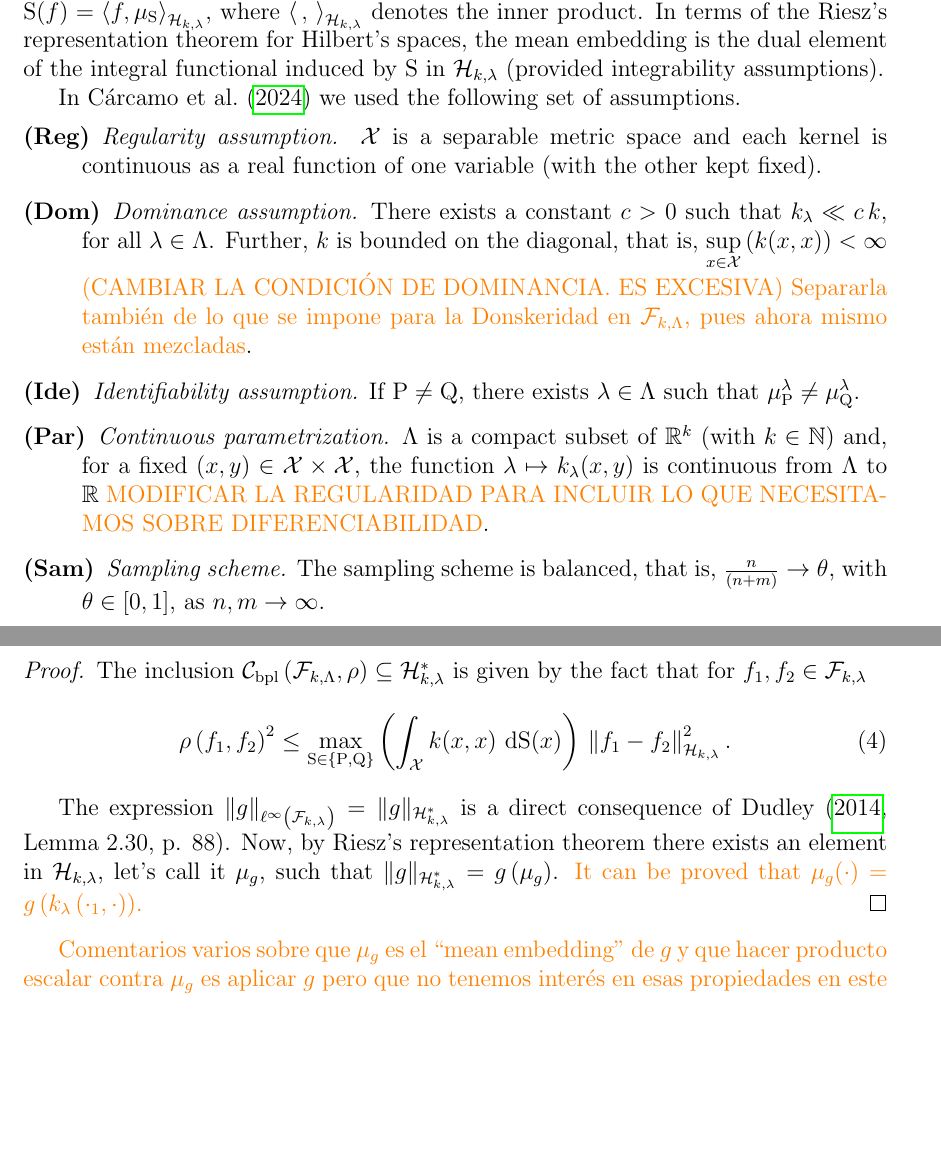
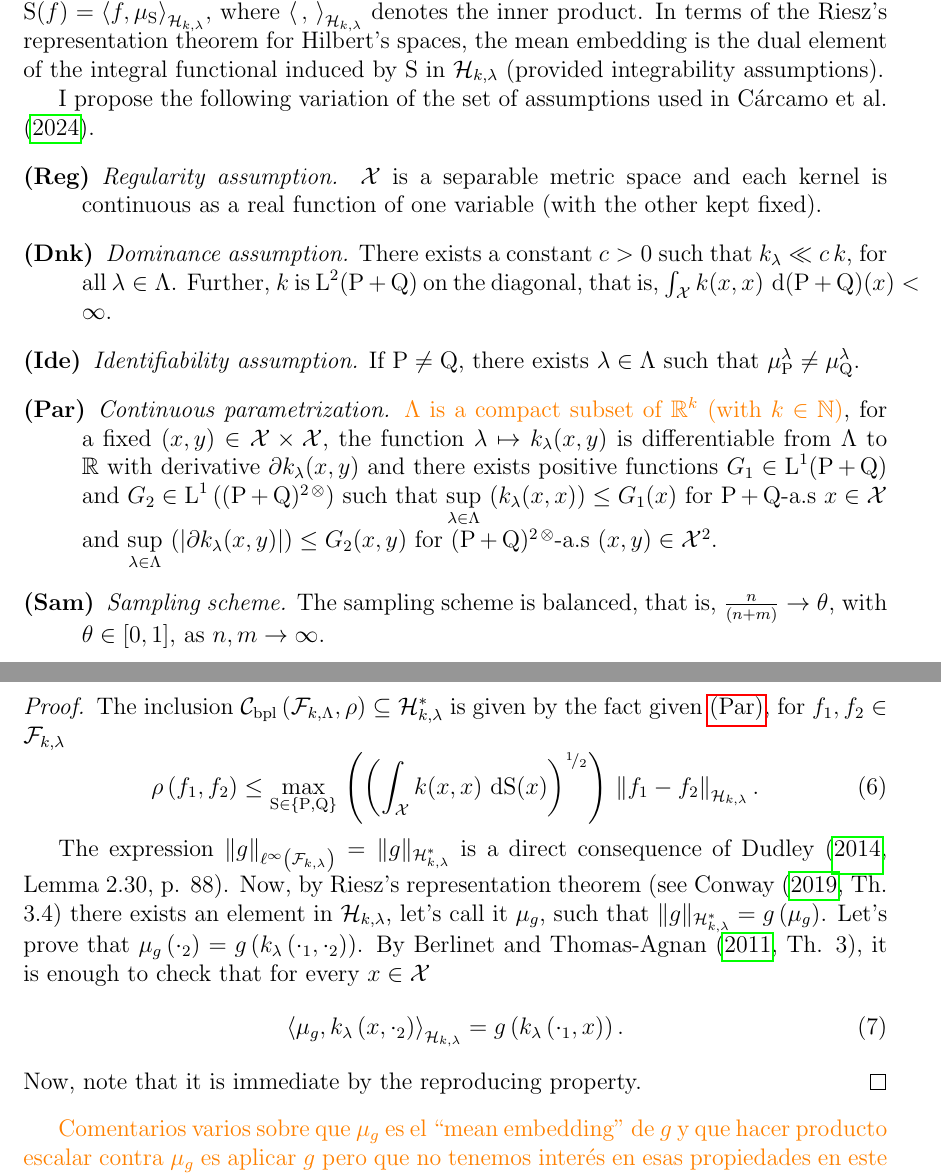
Before and after one commit to Faquarl99/Kernel_distance_data-driven, a LaTeX paper (Kernel_distance_data-driven.tex, which reads Body.tex): two parts of pages 2 and 3 of 9 before the commit and two parts of pages 2 and 4 of 10 after it, joined at a grey line, cut so that both start at the same text, the shorter picture padded with empty space. The pictures show the PDF file Kernel_distance_data-driven.pdf that the author committed with the source.

Commit message:
Changes in Body.tex: 1. Finished Lemma about norm of mean embedding. 2. Fixing errors. 3. Adding contents to the scheme of table of contents. 4. Assumptions modified.

```diff
--- a/Body.tex
+++ b/Body.tex
@@ -15,13 +15,13 @@
 	\end{equation}
 	where the integral is understand in the Pettis' sense. The interest of mean embedding lays in the following definition property: for every $f\in\mathcal{H}_{k,\lambda}$, we have that $\operatorname{S}(f)=\inp{f}{\mu_{\operatorname{S}}}{\mathcal{H}_{k,\lambda}}$, where $\inp{\,}{\,}{\mathcal{H}_{k,\lambda}}$ denotes the inner product. In terms of the Riesz's representation theorem for Hilbert's spaces, the mean embedding is the dual element of the integral functional induced by $\operatorname{S}$ in $\mathcal{H}_{k,\lambda}$ (provided integrability assumptions).
 
-	In \textcite{Carcamo2024} we used the following set of assumptions.
+	I propose the following variation of the set of assumptions used in \textcite{Carcamo2024}.
 	\begin{description}
 		\labitem{(Reg)}{itm:Reg} \textit{Regularity assumption.} $\mathcal{X}$ is a separable metric space and each kernel is continuous as a real function of one variable (with the other kept fixed).
 		%, that is, $\sup_{x\in\mathcal{X}} k(x,x)$, $\sup_{x\in\mathcal{X}} k_\lambda(x,x)<\infty$ and $k_\lambda(x,\cdot)$, $k(x,\cdot)$ are continuous functions, for each fixed $x\in \mathcal{X}$, $\lambda\in\Lambda$.
-		\labitem{(Dom)}{itm:Dom} \textit{Dominance assumption.} There exists a constant $c>0$ such that $k_{\lambda}\ll c\,k$, for all $\lambda\in\Lambda$. Further, $k$ is bounded on the diagonal, that is, $\underset{x\in\mathcal{X}}{\operatorname{sup}}\,(k(x,x))<\infty$ {\color{orange}(CAMBIAR LA CONDICI\'{O}N DE DOMINANCIA. ES EXCESIVA) Separarla tambi\'{e}n de lo que se impone para la Donskeridad en $\mathcal{F}_{k,\Lambda}$, pues ahora mismo est\'{a}n mezcladas}.
+		\labitem{(Dnk)}{itm:Dnk} \textit{Dominance assumption.} There exists a constant $c>0$ such that $k_{\lambda}\ll c\,k$, for all $\lambda\in\Lambda$. Further, $k$ is $\operatorname{L}^{2}(\operatorname{P}+\operatorname{Q})$ on the diagonal, that is, $\int_{\mathcal{X}}k(x,x)\,\operatorname{d}(\operatorname{P}+\operatorname{Q})(x)<\infty$.
 		\labitem{(Ide)}{itm:Ide} \textit{Identifiability assumption.} If $\operatorname{P}\neq\operatorname{Q}$, there exists $\lambda\in\Lambda$ such that $\mu_{\operatorname{P}}^{\lambda}\neq\mu_{\operatorname{Q}}^{\lambda}$.
 		% The mean embeddings separate $\P$ and $\Q$ whenever , that is,
-		\labitem{(Par)}{itm:Par} \textit{Continuous parametrization.} $\Lambda$ is a compact subset of $\mathbb{R}^{k}$ (with $k\in\mathbb{N}$) and, for a fixed $(x,y)\in\mathcal{X}\times\mathcal{X}$, the function $\lambda\mapsto k_{\lambda}(x,y)$ is continuous from $\Lambda$ to $\mathbb{R}$ {\color{orange} MODIFICAR LA REGULARIDAD PARA INCLUIR LO QUE NECESITAMOS SOBRE DIFERENCIABILIDAD}.
+		\labitem{(Par)}{itm:Par} \textit{Continuous parametrization.} {\color{orange}$\Lambda$ is a compact subset of $\mathbb{R}^{k}$ (with $k\in\mathbb{N}$)}, for a fixed $(x,y)\in\mathcal{X}\times\mathcal{X}$, the function $\lambda\mapsto k_{\lambda}(x,y)$ is differentiable from $\Lambda$ to $\mathbb{R}$ with derivative $\partial k_{\lambda}(x,y)$ and there exists positive functions $G_{1}\in\operatorname{L}^{1}(\operatorname{P}+\operatorname{Q})$ and $G_{2}\in\operatorname{L}^{1}\left((\operatorname{P}+\operatorname{Q})^{2\,\otimes}\right)$ such that $\underset{\lambda\in\Lambda}{\operatorname{sup}}\,\left(k_{\lambda}(x,x)\right)\leq G_{1}(x)$ for $\operatorname{P}+\operatorname{Q}$-a.s $x\in\mathcal{X}$ and $\underset{\lambda\in\Lambda}{\operatorname{sup}}\,\left(\left|\partial k_{\lambda}(x,y)\right|\right)\leq G_{2}(x,y)$ for $(\operatorname{P}+\operatorname{Q})^{2\,\otimes}$-a.s $(x,y)\in\mathcal{X}^{2}$.
 		\labitem{(Sam)}{itm:Sam} \textit{Sampling scheme.} The sampling scheme is balanced, that is, $\frac{n}{(n+m)}\to\theta$, with $\theta\in[0,1]$, as $n,m\to\infty$.
 	\end{description}
@@ -47,15 +64,19 @@
 		\subsubsection*{Generalized mean embedding}
 			{\color{orange}Las aplicaciones continuas y prelineales satisfacen la mayor\'{i}a de propiedades que les pedimos a las medidas de Borel $\mathcal{MB}_{\operatorname{p}}(\mathcal{X})$ para que haya mean embedding.}
 			\begin{Lema}
-				Let us assume that the family of kernels $\left\{k_{\theta}:\theta\in\Lambda\right\}$ satisfies \ref{itm:Dom}. Then, for every $\lambda\in\Lambda$, $\mathcal{C}_{\operatorname{bpl}}\left(\mathcal{F}_{k,\Lambda},\rho\right)\subseteq\mathcal{H}_{k,\lambda}^{\ast}$ and  $g\in\mathcal{C}_{\operatorname{bpl}}\left(\mathcal{F}_{k,\Lambda},\rho\right)$ verifies $\|g\|_{\ell^{\infty}\left(\mathcal{F}_{k,\lambda}\right)}=\|g\|_{\mathcal{H}_{k,\lambda}^{\ast}}=\sqrt{g\left(g\left(k_{\lambda}\left(\cdot_{1},\cdot_{2}\right)\right)\right)}$.
+				Let us assume that the family of kernels $\left\{k_{\theta}:\theta\in\Lambda\right\}$ satisfies \ref{itm:Par}. Then, for every $\lambda\in\Lambda$, $\mathcal{C}_{\operatorname{bpl}}\left(\mathcal{F}_{k,\Lambda},\rho\right)\subseteq\mathcal{H}_{k,\lambda}^{\ast}$ and  $g\in\mathcal{C}_{\operatorname{bpl}}\left(\mathcal{F}_{k,\Lambda},\rho\right)$ verifies $\|g\|_{\ell^{\infty}\left(\mathcal{F}_{k,\lambda}\right)}=\|g\|_{\mathcal{H}_{k,\lambda}^{\ast}}=\sqrt{g\left(g\left(k_{\lambda}\left(\cdot_{1},\cdot_{2}\right)\right)\right)}$.
 			\end{Lema}
 			\begin{proof}
-				The inclusion $\mathcal{C}_{\operatorname{bpl}}\left(\mathcal{F}_{k,\Lambda},\rho\right)\subseteq\mathcal{H}_{k,\lambda}^{\ast}$ is given by the fact that for $f_{1},f_{2}\in\mathcal{F}_{k,\lambda}$
+				The inclusion $\mathcal{C}_{\operatorname{bpl}}\left(\mathcal{F}_{k,\Lambda},\rho\right)\subseteq\mathcal{H}_{k,\lambda}^{\ast}$ is given by the fact given \ref{itm:Par}, for $f_{1},f_{2}\in\mathcal{F}_{k,\lambda}$
 				\begin{equation}
-					\rho\left(f_{1},f_{2}\right)^{2}\leq\underset{\operatorname{S}\in\{\operatorname{P},\operatorname{Q}\}}{\operatorname{max}}\left(\int_{\mathcal{X}}k(x,x)\,\operatorname{d}\!\operatorname{S}(x)\right)\,\left\|f_{1}-f_{2}\right\|_{\mathcal{H}_{k,\lambda}}^{2}.
+					\rho\left(f_{1},f_{2}\right)\leq\underset{\operatorname{S}\in\{\operatorname{P},\operatorname{Q}\}}{\operatorname{max}}\,\left(\left(\int_{\mathcal{X}}k(x,x)\,\operatorname{d}\!\operatorname{S}(x)\right)^{\rfrac{1}{2}}\right)\,\left\|f_{1}-f_{2}\right\|_{\mathcal{H}_{k,\lambda}}.
 				\end{equation}
 
-				The expression $\|g\|_{\ell^{\infty}\left(\mathcal{F}_{k,\lambda}\right)}=\|g\|_{\mathcal{H}_{k,\lambda}^{\ast}}$ is a direct consequence of \textcite[Lemma 2.30, p. 88]{Dudley1999}. Now, by Riesz's representation theorem there exists an element in $\mathcal{H}_{k,\lambda}$, let's call it $\mu_{g}$, such that $\|g\|_{\mathcal{H}_{k,\lambda}^{\ast}}=g\left(\mu_{g}\right)$. {\color{orange}It can be proved that $\mu_{g}(\cdot)=g\left(k_{\lambda}\left(\cdot_{1},\cdot\right)\right)$.}
+				The expression $\|g\|_{\ell^{\infty}\left(\mathcal{F}_{k,\lambda}\right)}=\|g\|_{\mathcal{H}_{k,\lambda}^{\ast}}$ is a direct consequence of \textcite[Lemma 2.30, p. 88]{Dudley1999}. Now, by Riesz's representation theorem (see \textcite[Th. 3.4]{Conway2019} there exists an element in $\mathcal{H}_{k,\lambda}$, let's call it $\mu_{g}$, such that $\|g\|_{\mathcal{H}_{k,\lambda}^{\ast}}=g\left(\mu_{g}\right)$. Let's prove that $\mu_{g}\left(\cdot_{2}\right)=g\left(k_{\lambda}\left(\cdot_{1},\cdot_{2}\right)\right)$. By \textcite[Th. 3]{Berlinet&Thomas-Agnan2011}, it is enough to check that for every $x\in\mathcal{X}$
+				\begin{equation}
+					\inp{\mu_{g}}{k_{\lambda}\left(x,\cdot_{2}\right)}{\mathcal{H}_{k,\lambda}}=g\left(k_{\lambda}\left(\cdot_{1},x\right)\right).
+				\end{equation}
+				Now, note that it is immediate by the reproducing property.
 			\end{proof}
 			{\color{orange}Comentarios varios sobre que $\mu_{g}$ es el \enquote{mean embedding} de $g$ y que hacer producto escalar contra $\mu_{g}$ es aplicar $g$ pero que no tenemos inter\'{e}s en esas propiedades en este trabajo.}
 	\subsection{State of the art: different approaches to parametric families of kernels}
@@ -100,20 +121,20 @@
 
-				At this point, it is worth to mention that by \ref{itm:Dom}
+				At this point, it is worth to mention that by \ref{itm:Par}
 				\begin{equation}
-					\left|g\left(k_{\lambda+t_{j}\,\zeta_{j}}\left(\cdot_{1},y\right)\right)-g\left(k_{\lambda}\left(\cdot_{1},y\right)\right)\right|\leq2\,\|g\|_{\ell^{\infty}\left(\mathcal{F}_{k,\Lambda}\right)}\,\sqrt{k(y,y)},
+					\left|g\left(k_{\lambda+t_{j}\,\zeta_{j}}\left(\cdot_{1},y\right)\right)-g\left(k_{\lambda}\left(\cdot_{1},y\right)\right)\right|\leq2\,\|g\|_{\ell^{\infty}\left(\mathcal{F}_{k,\Lambda}\right)}\,\sqrt{G_{1}(y)},
 				\end{equation}
 				so, by dominated convergence theorem the convergence of $g\left(k_{\lambda+t_{j}\,\zeta_{j}}\left(\cdot_{1},\cdot_{2}\right)\right)$ to $g\left(k_{\lambda}\left(\cdot_{1},\cdot_{2}\right)\right)$ is also given in the metric $\rho$. Thanks to the continuity of $g$, the first part of the proof is ended.
 			\end{proof}
 		\subsubsection*{\color{orange} Differentiability under the alternative}
 			\begin{Th}
-				Let us assume that the family of kernels $\left\{k_{\theta}:\theta\in\Lambda\right\}$ satisfies \ref{itm:Dom}, \ref{itm:Ide} and \ref{itm:Par}. If $\operatorname{P},\operatorname{Q}\in\mathcal{MB}_{\operatorname{p}}(\mathcal{X})$ such that $\operatorname{P}\neq\operatorname{Q}$, then the mapping $\psi$ in \eqref{Eqn:ProfCarcaIdea} is Hadamard directionally differentiable at $(\lambda,\operatorname{P}-\operatorname{Q})$ tangentially to $\Lambda\times\mathcal{C}_{\operatorname{bpl}}\left(\mathcal{F}_{k,\Lambda},\rho\right)$,
+				Let us assume that the family of kernels $\left\{k_{\theta}:\theta\in\Lambda\right\}$ satisfies \ref{itm:Ide} and \ref{itm:Par}. If $\operatorname{P},\operatorname{Q}\in\mathcal{MB}_{\operatorname{p}}(\mathcal{X})$ such that $\operatorname{P}\neq\operatorname{Q}$, then the mapping $\psi$ in \eqref{Eqn:ProfCarcaIdea} is Hadamard directionally differentiable at $(\lambda,\operatorname{P}-\operatorname{Q})$ tangentially to $\Lambda\times\mathcal{C}_{\operatorname{bpl}}\left(\mathcal{F}_{k,\Lambda},\rho\right)$,
 				% Yo esto lo quitaría por redundante con la definición que estará en la versión final.
 				{\color{orange}the subset of $\ell^{\infty}\left(\mathcal{F}_{k,\Lambda}\right)$ constituted by bounded, prelinear and continuous functionals with respect to the distance $\rho$ in \eqref{eq:metric-rho}}. In such a case, the (directional) derivative of $\psi$ at $(\lambda,\operatorname{P}-\operatorname{Q})$ is given by
 				\begin{equation}\label{Eqn:psi_prime1}
 					\begin{aligned}
 						\psi_{(\lambda,\operatorname{P}-\operatorname{Q})}^{\prime}(\zeta,g)&=g\left(h^{+,\lambda}\right)
 						\\
-						&\quad+\frac{1}{2\,\left\|\mu_{\operatorname{P}-\operatorname{Q}}^{\lambda}\right\|_{\mathcal{H}_{k,\lambda}}}\,\int_{\mathcal{X}}\int_{\mathcal{X}}\partial_{\lambda}k_{\lambda}(x,y)(\zeta)\,\operatorname{d}(\operatorname{P}-\operatorname{Q})(y)\,\operatorname{d}(\operatorname{P}-\operatorname{Q})(x),
+						&\quad+\frac{1}{2\,\left\|\mu_{\operatorname{P}-\operatorname{Q}}^{\lambda}\right\|_{\mathcal{H}_{k,\lambda}}}\,\int_{\mathcal{X}}\int_{\mathcal{X}}\partial k_{\lambda}(x,y)(\zeta)\,\operatorname{d}(\operatorname{P}-\operatorname{Q})(y)\,\operatorname{d}(\operatorname{P}-\operatorname{Q})(x),
 					\end{aligned}
 				\end{equation}
 				with $g\in\mathcal{C}_{\operatorname{bpl}}\left(\mathcal{F}_{k,\Lambda},\rho\right)$ and $\zeta\in\Lambda$; where the functions $h^{+,\lambda}$ are defined in \eqref{Eqn:Witness}.
@@ -160,7 +181,7 @@
 				\end{equation}
 				From top to bottom in \eqref{Eqn:L4}:
 				\begin{enumerate}
-					\item $\displaystyle\int_{\mathcal{X}}\int_{\mathcal{X}}k_{\lambda+t_{j}\,\zeta_{j}}(x,y)\,\operatorname{d}(\operatorname{P}-\operatorname{Q})(y)\,\operatorname{d}(\operatorname{P}-\operatorname{Q})(x)$ converges to\break$\displaystyle\int_{\mathcal{X}}\int_{\mathcal{X}}k_{\lambda}(x,y)\,\operatorname{d}(\operatorname{P}-\operatorname{Q})(y)\,\operatorname{d}(\operatorname{P}-\operatorname{Q})(x)=\left\|\mu_{\operatorname{P}-\operatorname{Q}}^{\lambda}\right\|_{\mathcal{H}_{k,\lambda}}^{2}$ by \ref{itm:Dom},\ref{itm:Par} and Cauchy-Schwarz's inequality and dominated convergence theorem.
+					\item $\displaystyle\int_{\mathcal{X}}\int_{\mathcal{X}}k_{\lambda+t_{j}\,\zeta_{j}}(x,y)\,\operatorname{d}(\operatorname{P}-\operatorname{Q})(y)\,\operatorname{d}(\operatorname{P}-\operatorname{Q})(x)$ converges to\break$\displaystyle\int_{\mathcal{X}}\int_{\mathcal{X}}k_{\lambda}(x,y)\,\operatorname{d}(\operatorname{P}-\operatorname{Q})(y)\,\operatorname{d}(\operatorname{P}-\operatorname{Q})(x)=\left\|\mu_{\operatorname{P}-\operatorname{Q}}^{\lambda}\right\|_{\mathcal{H}_{k,\lambda}}^{2}$ by \ref{itm:Par} and Cauchy-Schwarz's inequality and dominated convergence theorem.
 					\item By $g\in\mathcal{C}_{\operatorname{bpl}}\left(\mathcal{F}_{k,\Lambda},\rho\right)$
 					\begin{equation}
 						\left|g\left(\mu_{\operatorname{P}-\operatorname{Q}}^{\lambda+t_{j}\,\zeta_{j}}\right)\right|\leq\|g\|_{\ell^{\infty}\left(\mathcal{F}_{k,\lambda+t_{j}\,\zeta_{j}}\right)}\,\left\|\mu_{\operatorname{P}-\operatorname{Q}}^{\lambda}\right\|_{\mathcal{H}_{k,\lambda}},
@@ -169 +190,2 @@
 					\begin{equation}
+						\left|g\left(\mu_{\operatorname{P}-\operatorname{Q}}^{\lambda+t_{j}\,\zeta_{j}}\right)\right|\leq\|g\|_{\ell^{\infty}\left(\mathcal{F}_{k,\Lambda}\right)}\,\int_{\mathcal{X}}\sqrt{G_{1}(x)}\,\operatorname{d}(\operatorname{P}+\operatorname{Q})(y),
@@ -177,5 +198,5 @@
 
-				Secondly, convergence $g\left(\mu_{\operatorname{P}-\operatorname{Q}}^{\lambda+t_{j}\,\zeta_{j}}-\mu_{\operatorname{P}-\operatorname{Q}}^{\lambda}\right)$ to $0$ is to be proved. By \ref{itm:Dom}, \ref{itm:Par}, and definition of meam embedding, $\mu_{\operatorname{P}-\operatorname{Q}}^{\lambda+t_{j}\,\zeta_{j}}$ converges to $\mu_{\operatorname{P}-\operatorname{Q}}^{\lambda}$ pointwise. Now, recall that
+				Secondly, convergence $g\left(\mu_{\operatorname{P}-\operatorname{Q}}^{\lambda+t_{j}\,\zeta_{j}}-\mu_{\operatorname{P}-\operatorname{Q}}^{\lambda}\right)$ to $0$ is to be proved. By \ref{itm:Par}, and definition of meam embedding, $\mu_{\operatorname{P}-\operatorname{Q}}^{\lambda+t_{j}\,\zeta_{j}}$ converges to $\mu_{\operatorname{P}-\operatorname{Q}}^{\lambda}$ pointwise. Now, recall that
 				\begin{equation}
-					\left|\mu_{\operatorname{P}-\operatorname{Q}}^{\lambda+t_{j}\,\zeta_{j}}(x)-\mu_{\operatorname{P}-\operatorname{Q}}^{\lambda}(x)\right|\leq2\,\sqrt{k(x,x)}\,\int_{\mathcal{X}}\sqrt{k(y,y)}\,\operatorname{d}(\operatorname{P}+\operatorname{Q})(y),
+					\left|\mu_{\operatorname{P}-\operatorname{Q}}^{\lambda+t_{j}\,\zeta_{j}}(x)-\mu_{\operatorname{P}-\operatorname{Q}}^{\lambda}(x)\right|\leq2\,\sqrt{G_{1}(x)}\,\int_{\mathcal{X}}\sqrt{G_{1}(y)}\,\operatorname{d}(\operatorname{P}+\operatorname{Q})(y),
 				\end{equation}
```
Also changed, not shown: Kernel_distance_data-driven.pdf, Body.tex (36 more changed lines).
